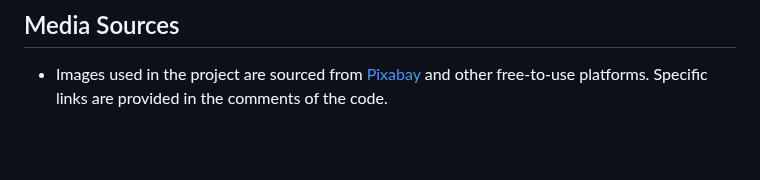
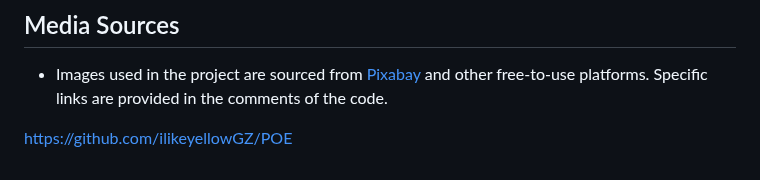
Before and after one commit to ilikeyellowGZ/POE, a Markdown page: README.md, the part around the change. Drawn GitHub-style; blank space fills up the shorter version.

Commit message:
Update README.md
just added the github link to the readme file

```diff
--- a/README.md
+++ b/README.md
@@ -81,3 +81,7 @@ Fix icon link paths in multiple HTML files for consistency
 
 ## Media Sources
 - Images used in the project are sourced from [Pixabay](https://pixabay.com/) and other free-to-use platforms. Specific links are provided in the comments of the code.
+
+
+
+https://github.com/ilikeyellowGZ/POE
```
